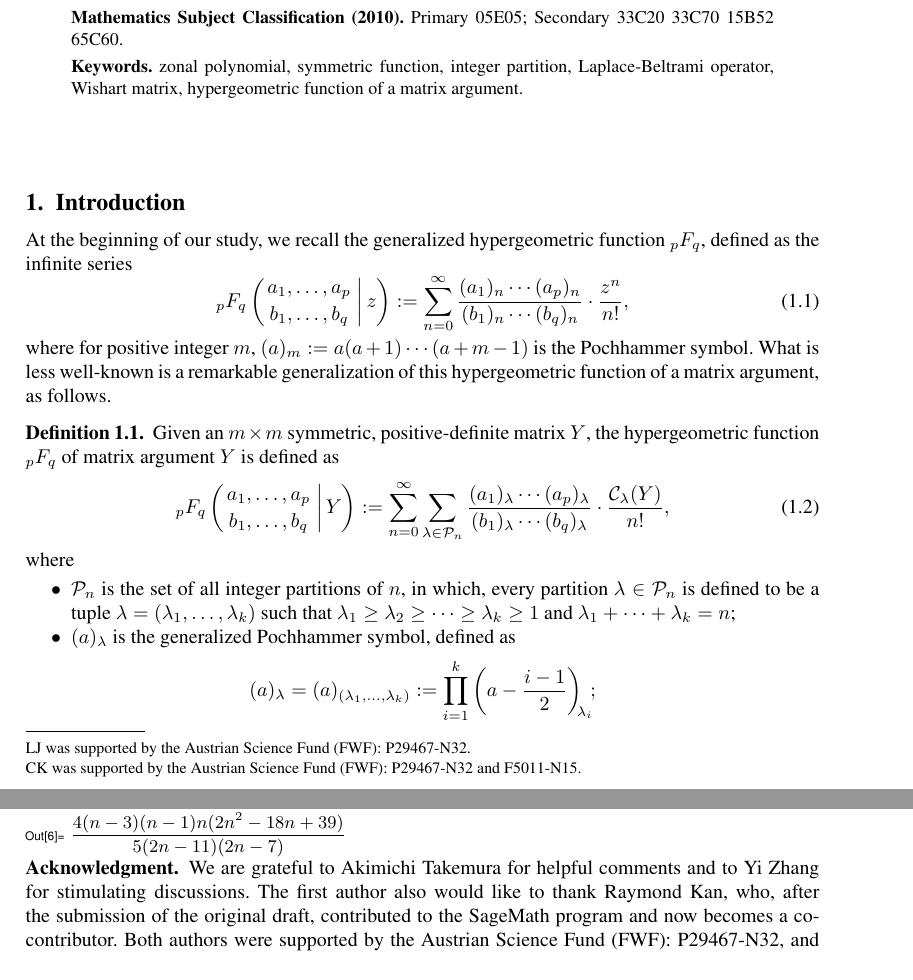
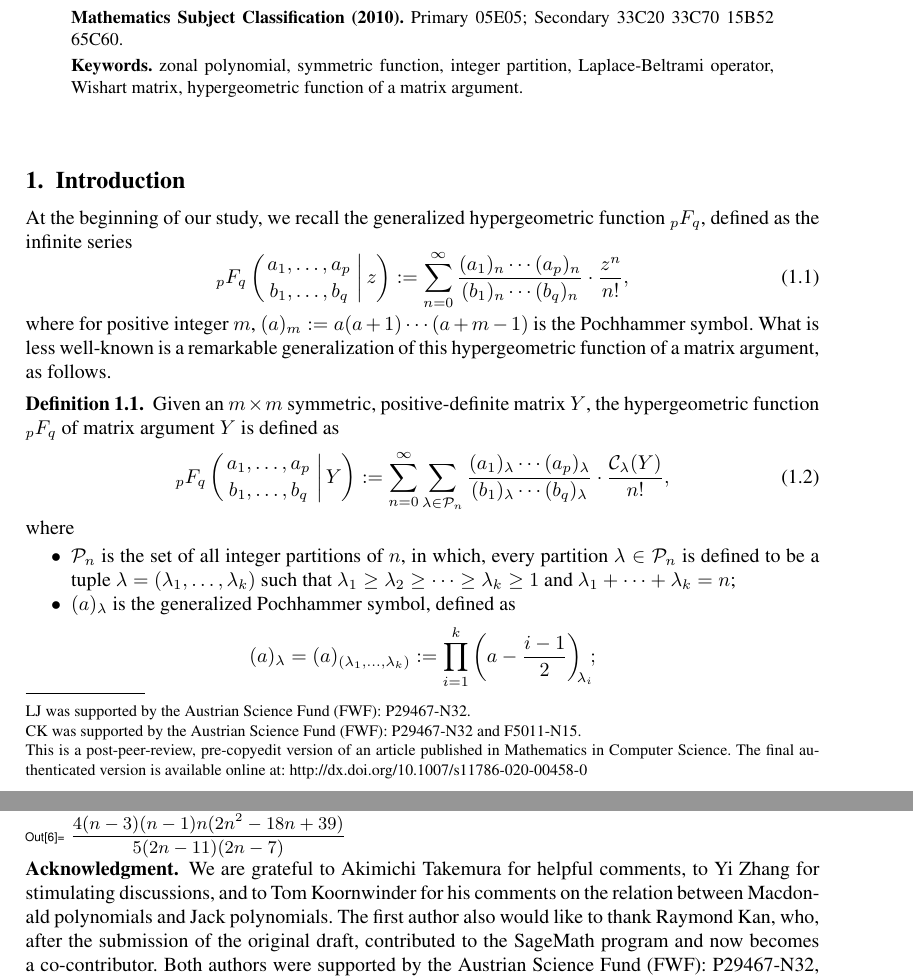
Before and after one commit to koutschan/zonal, a LaTeX document (zonal.tex): two parts of pages 1 and 17 of 18, joined at a grey line, cut so that both start at the same text. Compiled offline with pdfLaTeX.

Commit message:
Modification on 2.4 and Acknowledgment

```diff
--- a/zonal.tex
+++ b/zonal.tex
@@ -54,3 +55,5 @@
+    Mathematics in Computer Science. The final authenticated version is available online
+    at: http://dx.doi.org/10.1007/s11786-020-00458-0}}
 
 \author{Lin Jiu}
 \address{%
@@ -91,7 +94,7 @@ CK was supported by the Austrian Science Fund (FWF): P29467-N32 and F5011-N15.
 
 \maketitle
 
-
+\vspace{-8pt}
 
 \section{Introduction}
 At the beginning of our study, we recall the generalized hypergeometric
@@ -1273,8 +1276,8 @@ where $\pi$ is a partition of~$i$ and where $n$ is symbolic.
 \end{mma}
 
 \paragraph*{Acknowledgment}
-We are grateful to Akimichi Takemura for helpful comments and to Yi Zhang for
-stimulating discussions.
+We are grateful to Akimichi Takemura for helpful comments,  to Yi Zhang for
+stimulating discussions, and to Tom Koornwinder for his comments on the relation between Macdonald polynomials and Jack polynomials.
 The first author also would like to thank Raymond Kan, who, after the
 submission of the original draft, contributed to the SageMath program and now
 becomes a co-contributor.
```
Also changed, not shown: zonal.pdf, zonal.tex (7 more changed lines).
